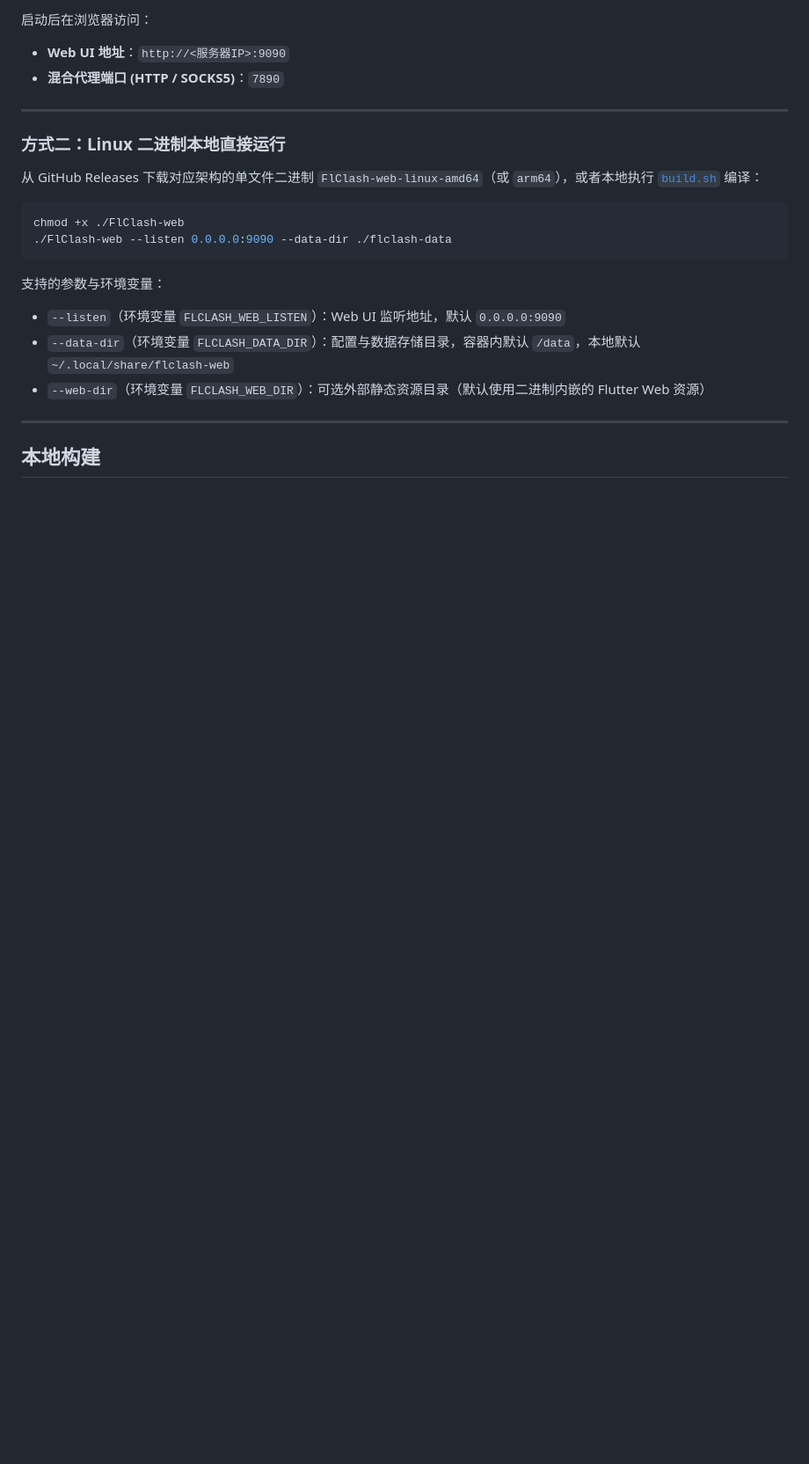
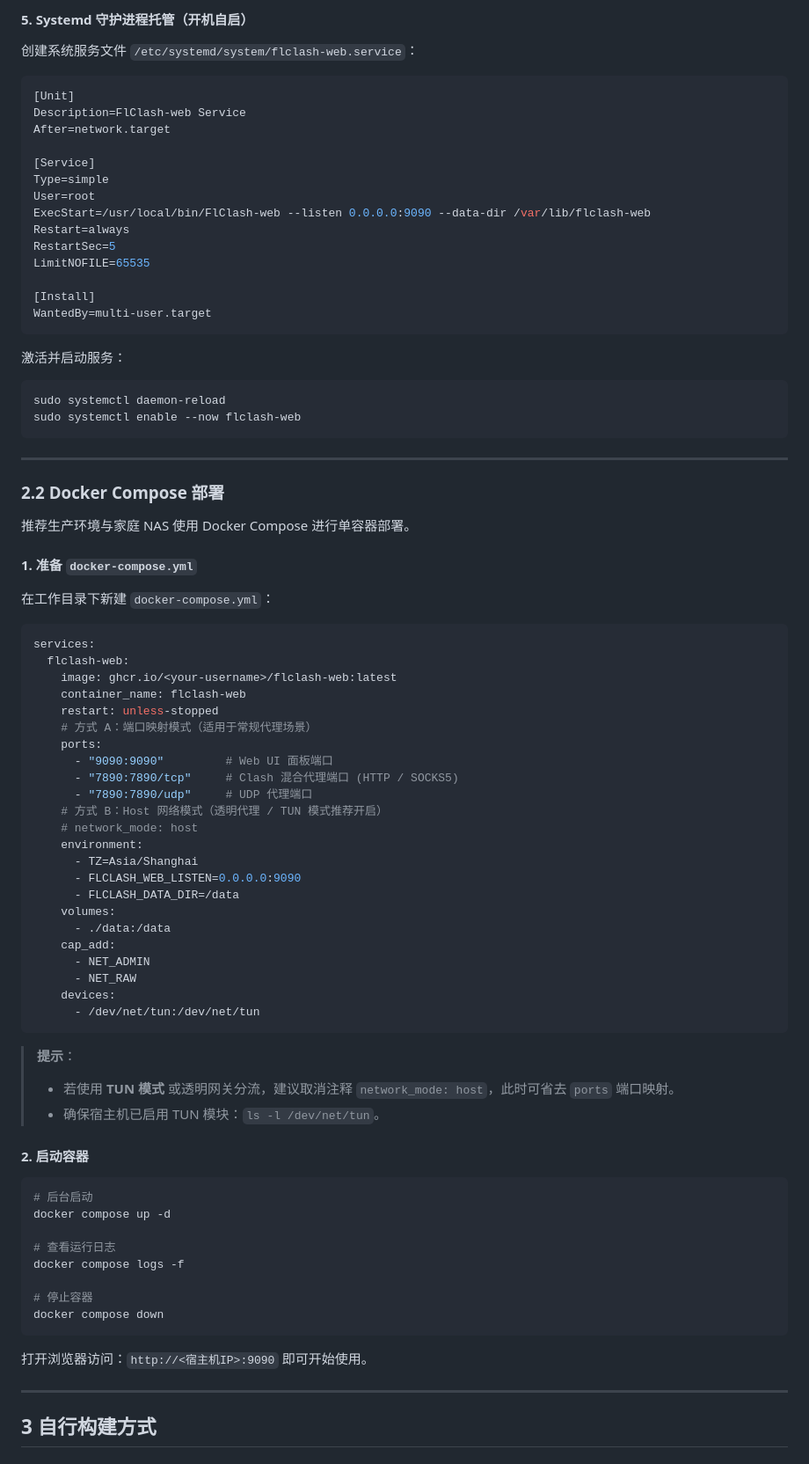
Before and after one commit to libzonda/FLClash-web, a Markdown page: README.md, the part around one of its changes. Shown at 88% size. GitHub-like rendering; blank space fills up the shorter version.

Commit message:
docs: polish README with structured deployment and build guide

````diff
--- a/README.md
+++ b/README.md
@@ -47,26 +65,88 @@ docker run -d \
 ```
 
-启动后在浏览器访问：
-- **Web UI 地址**：`http://<服务器IP>:9090`
-- **混合代理端口 (HTTP / SOCKS5)**：`7890`
+#### 5. Systemd 守护进程托管（开机自启）
+创建系统服务文件 `/etc/systemd/system/flclash-web.service`：
+
+```ini
+[Unit]
+Description=FlClash-web Service
+After=network.target
+
+[Service]
+Type=simple
+User=root
+ExecStart=/usr/local/bin/FlClash-web --listen 0.0.0.0:9090 --data-dir /var/lib/flclash-web
+Restart=always
+RestartSec=5
+LimitNOFILE=65535
+
+[Install]
+WantedBy=multi-user.target
+```
+
+激活并启动服务：
+
+```bash
+sudo systemctl daemon-reload
+sudo systemctl enable --now flclash-web
+```
 
 ---
 
-### 方式二：Linux 二进制本地直接运行
+### 2.2 Docker Compose 部署
 
-从 GitHub Releases 下载对应架构的单文件二进制 `FlClash-web-linux-amd64`（或 `arm64`），或者本地执行 [`build.sh`](file:///home/superearth/Projects/flash_web_migrate/build.sh) 编译：
+推荐生产环境与家庭 NAS 使用 Docker Compose 进行单容器部署。
+
+#### 1. 准备 `docker-compose.yml`
+
+在工作目录下新建 `docker-compose.yml`：
+
+```yaml
+services:
+  flclash-web:
+    image: ghcr.io/<your-username>/flclash-web:latest
+    container_name: flclash-web
+    restart: unless-stopped
+    # 方式 A：端口映射模式（适用于常规代理场景）
+    ports:
+      - "9090:9090"         # Web UI 面板端口
+      - "7890:7890/tcp"     # Clash 混合代理端口 (HTTP / SOCKS5)
+      - "7890:7890/udp"     # UDP 代理端口
+    # 方式 B：Host 网络模式（透明代理 / TUN 模式推荐开启）
+    # network_mode: host
+    environment:
+      - TZ=Asia/Shanghai
+      - FLCLASH_WEB_LISTEN=0.0.0.0:9090
+      - FLCLASH_DATA_DIR=/data
+    volumes:
+      - ./data:/data
+    cap_add:
+      - NET_ADMIN
+      - NET_RAW
+    devices:
+      - /dev/net/tun:/dev/net/tun
+```
+
+> **提示**：
+> - 若使用 **TUN 模式** 或透明网关分流，建议取消注释 `network_mode: host`，此时可省去 `ports` 端口映射。
+> - 确保宿主机已启用 TUN 模块：`ls -l /dev/net/tun`。
+
+#### 2. 启动容器
 
 ```bash
-chmod +x ./FlClash-web
-./FlClash-web --listen 0.0.0.0:9090 --data-dir ./flclash-data
+# 后台启动
+docker compose up -d
+
+# 查看运行日志
+docker compose logs -f
+
+# 停止容器
+docker compose down
 ```
 
-支持的参数与环境变量：
-- `--listen`（环境变量 `FLCLASH_WEB_LISTEN`）：Web UI 监听地址，默认 `0.0.0.0:9090`
-- `--data-dir`（环境变量 `FLCLASH_DATA_DIR`）：配置与数据存储目录，容器内默认 `/data`，本地默认 `~/.local/share/flclash-web`
-- `--web-dir`（环境变量 `FLCLASH_WEB_DIR`）：可选外部静态资源目录（默认使用二进制内嵌的 Flutter Web 资源）
+打开浏览器访问：`http://<宿主机IP>:9090` 即可开始使用。
 
 ---
 
-## 本地构建
+## 3 自行构建方式
 
````
Also changed, not shown: other parts of README.md (+105 -60 lines).
